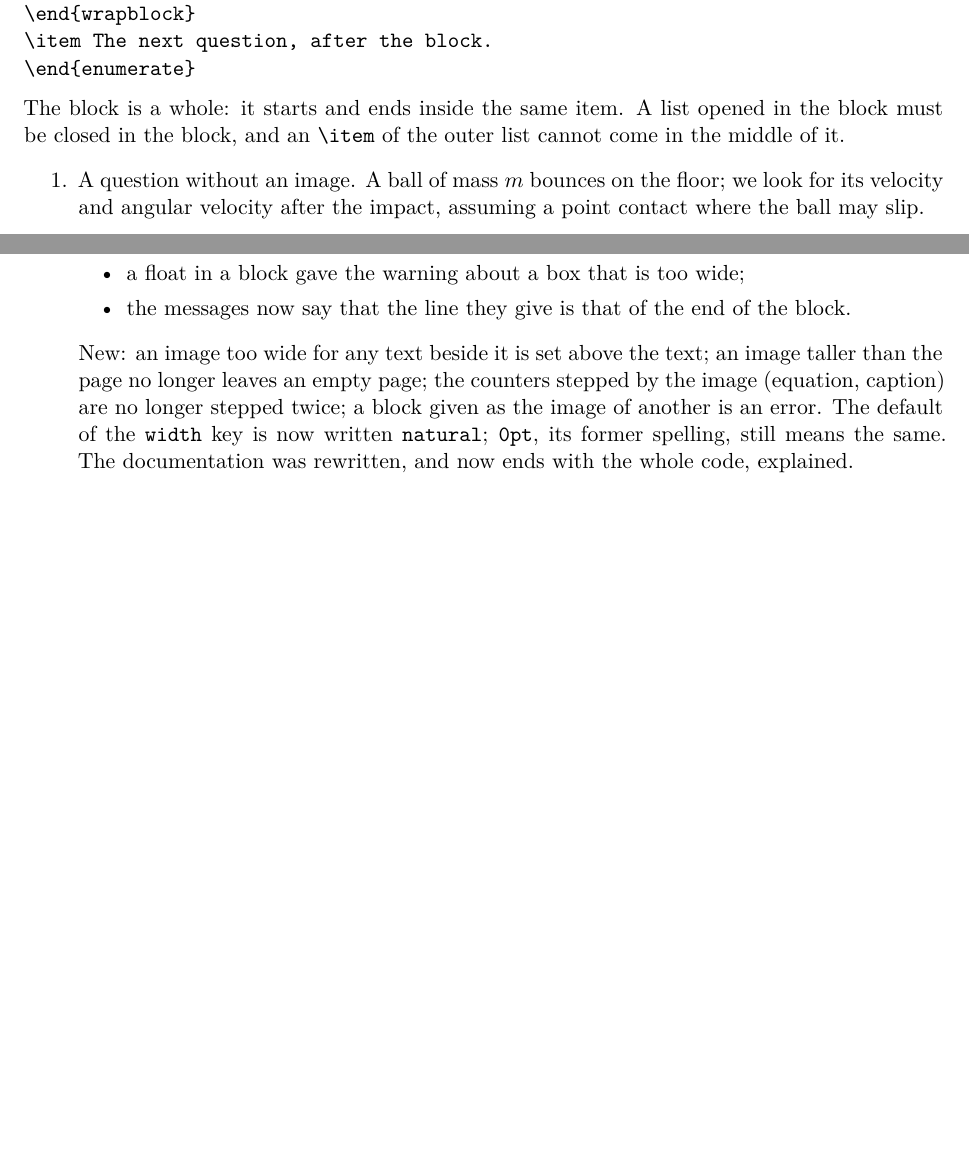
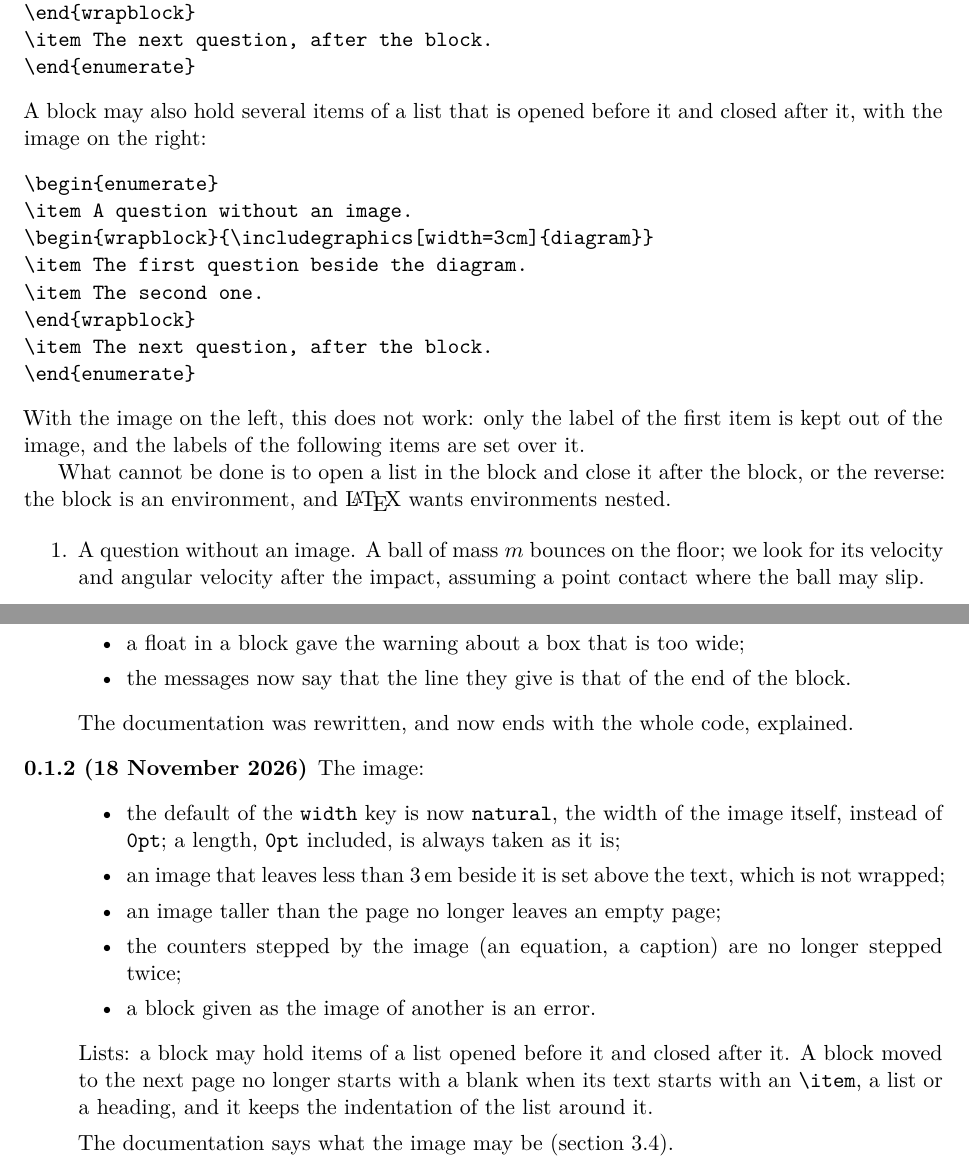
Before and after one commit to antnardo/wrapblock, a LaTeX paper (doc/wrapblock-doc.tex, which reads wrapblock.sty): two parts of pages 7 and 11 of 40, joined at a grey line, cut so that both start at the same text, the shorter picture padded with empty space. Compiled offline with XeLaTeX.

Commit message:
Version 0.1.2: items in a block, width=0pt taken as it is
- a block may hold items of a list opened before it and closed after it
  (image on the right);
- a block moved to the next page no longer starts with a blank when its
  text starts with an \item, a list or a heading (the negative skip of
  need_space was cancelled by \addvspace), and keeps the indentation of
  the list (the primitive \par cleared \parshape);
- width=0pt is a room of no width; natural is the width of the image.

New test tests/items.tex, checked by tests/items.py. The history separates
0.1.1 and 0.1.2.

Co-Authored-By: Claude Fable 5.2 <noreply@anthropic.com>

```diff
--- a/doc/wrapblock-doc.tex
+++ b/doc/wrapblock-doc.tex
@@ -47,7 +47,7 @@
 \title{\pkg{wrapblock}\\[0.4em]
   \large An image beside its own text, which wraps around it and runs below}
 \author{Antonin Marchand}
-\date{Version 0.1.1 --- 18 November 2026}
+\date{Version 0.1.2 --- 18 November 2026}
 
 \begin{document}
 \maketitle
@@ -271,7 +271,20 @@ A block may also be the first thing in an item of a list, right after \cs{item},
 \item The next question, after the block.
 \end{enumerate}
 \end{verbatim}
-The block is a whole: it starts and ends inside the same item. A list opened in the block must be closed in the block, and an \cs{item} of the outer list cannot come in the middle of it.
+A block may also hold several items of a list that is opened before it and closed after it, with the image on the right:
+\begin{verbatim}
+\begin{enumerate}
+\item A question without an image.
+\begin{wrapblock}{\includegraphics[width=3cm]{diagram}}
+\item The first question beside the diagram.
+\item The second one.
+\end{wrapblock}
+\item The next question, after the block.
+\end{enumerate}
+\end{verbatim}
+With the image on the left, this does not work: only the label of the first item is kept out of the image, and the labels of the following items are set over it.
+
+What cannot be done is to open a list in the block and close it after the block, or the reverse: the block is an environment, and \LaTeX{} wants environments nested.
 
 \begin{enumerate}
 \item A question without an image. \sampletext
@@ -421,8 +434,18 @@ side-by-side \env{minipage}s & The text does not run below the image, and the bl
   \item a float in a block gave the warning about a box that is too wide;
   \item the messages now say that the line they give is that of the end of the block.
   \end{itemize}
-  New: an image too wide for any text beside it is set above the text; an image taller than the page no longer leaves an empty page; the counters stepped by the image (equation, caption) are no longer stepped twice; a block given as the image of another is an error. The default of the \key{width} key is now written \texttt{natural}; \texttt{0pt}, its former spelling, still means the same.
   The documentation was rewritten, and now ends with the whole code, explained.
+\item[0.1.2 (18 November 2026)] The image:
+  \begin{itemize}
+  \item the default of the \key{width} key is now \texttt{natural}, the width of the image itself, instead of \texttt{0pt}; a length, \texttt{0pt} included, is always taken as it is;
+  \item an image that leaves less than 3\,em beside it is set above the text, which is not wrapped;
+  \item an image taller than the page no longer leaves an empty page;
+  \item the counters stepped by the image (an equation, a caption) are no longer stepped twice;
+  \item a block given as the image of another is an error.
+  \end{itemize}
+  Lists: a block may hold items of a list opened before it and closed after it. A block moved to the next page no longer starts with a blank when its text starts with an \cs{item}, a list or a heading, and it keeps the indentation of the list around it.
+
+  The documentation says what the image may be (section~\ref{sec:image}).
 \end{description}
 
 % =========================================================================
--- a/wrapblock.sty
+++ b/wrapblock.sty
@@ -14,7 +14,7 @@
 %% The Current Maintainer of this work is Antonin Marchand.
 % <ident>
 \NeedsTeXFormat{LaTeX2e}[2023-06-01]
-\ProvidesExplPackage{wrapblock}{2026-11-18}{0.1.1}
+\ProvidesExplPackage{wrapblock}{2026-11-18}{0.1.2}
   {Closed block with an image beside its text}
 % </ident>
 
@@ -24,7 +24,7 @@
 % at that point, from the top of the text area.
 \box_new:N  \g__wrapblock_img_box
 \tl_new:N   \g__wrapblock_img_tl        % the image, as given
-\dim_new:N  \g__wrapblock_img_width_dim % its width key (0pt: natural)
+\dim_new:N  \g__wrapblock_img_width_dim % its width key (-\maxdimen: natural)
 \dim_new:N  \l__wrapblock_width_dim
 \bool_new:N \g__wrapblock_active_bool   % a region is running
 \bool_new:N \g__wrapblock_pending_bool  % the image is not placed yet
@@ -195,9 +195,9 @@
         \hbox_set:Nn \l_tmpa_box
           {
             \cs_if_exist_use:NT \tag_mc_begin:n { { } }
-            \dim_compare:nNnTF {#4} > { 0pt }
+            \dim_compare:nNnTF {#4} = { - \c_max_dim }
+              { \tl_use:c { g__wrapblock_def_ #7 _tl } }
               { \hbox_to_wd:nn {#4} { \hfil \tl_use:c { g__wrapblock_def_ #7 _tl } \hfil } }
-              { \tl_use:c { g__wrapblock_def_ #7 _tl } }
             \cs_if_exist_use:N \tag_mc_end:
           }
         \put
@@ -237,11 +237,12 @@
     side  .initial:n  = r ,
     l     .meta:n     = { side = l } ,
     r     .meta:n     = { side = r } ,
-    % natural: the width of the image itself, kept as 0pt
+    % natural: the width of the image itself, kept as -\maxdimen, which no
+    % length can be; 0pt is a room of no width, like any other length
     width .code:n     =
       {
         \str_if_eq:nnTF {#1} { natural }
-          { \dim_zero:N \l__wrapblock_width_dim }
+          { \dim_set:Nn \l__wrapblock_width_dim { - \c_max_dim } }
           { \dim_set:Nn \l__wrapblock_width_dim {#1} }
       } ,
     width .initial:n  = natural ,
@@ -427,12 +428,12 @@
     \hbox_gset:Nn \g__wrapblock_img_box
       {
         \bool_set_true:N \l__wrapblock_inimage_bool
-        \dim_compare:nNnTF { \g__wrapblock_img_width_dim } > { 0pt }
+        \dim_compare:nNnTF { \g__wrapblock_img_width_dim } = { - \c_max_dim }
+          { \tl_use:N \g__wrapblock_img_tl }
           {
             \hbox_to_wd:nn { \g__wrapblock_img_width_dim }
               { \hfil \tl_use:N \g__wrapblock_img_tl \hfil }
           }
-          { \tl_use:N \g__wrapblock_img_tl }
       }
   }
 
@@ -857,9 +858,13 @@
       { \g__wrapblock_height_dim + \baselineskip + \tex_pageshrink:D + 1sp }
     \tex_hrule:D height \l__wrapblock_rule_dim depth 0pt width 0pt \scan_stop:
     \tex_penalty:D 9999 ~
-    \tex_par:D
+    % in a group: the primitive \par clears \parshape, which a list needs
+    \group_begin: \tex_par:D \group_end:
     \tex_penalty:D 10000 ~
     \skip_vertical:n { - \l__wrapblock_rule_dim }
+    % An \item, a list or a heading that starts the block calls \addvspace,
+    % which would cancel a negative skip it finds last: hide it.
+    \tex_penalty:D 10000 ~
     \tex_prevdepth:D \l__wrapblock_base_dim
   }
 % </needspace>
```
Also changed, not shown: doc/wrapblock-doc.pdf, doc/wrapblock-doc.tex (10 more changed lines), 3 other files.
